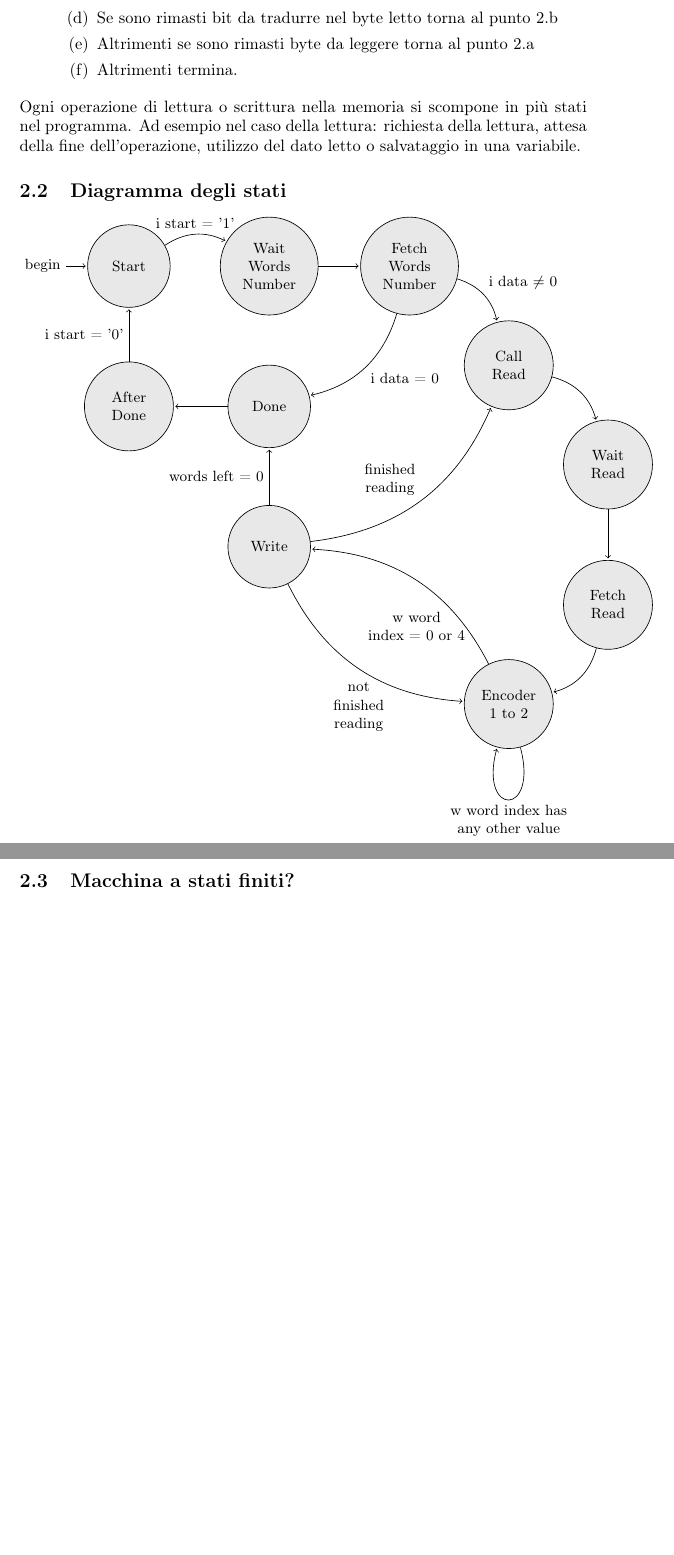
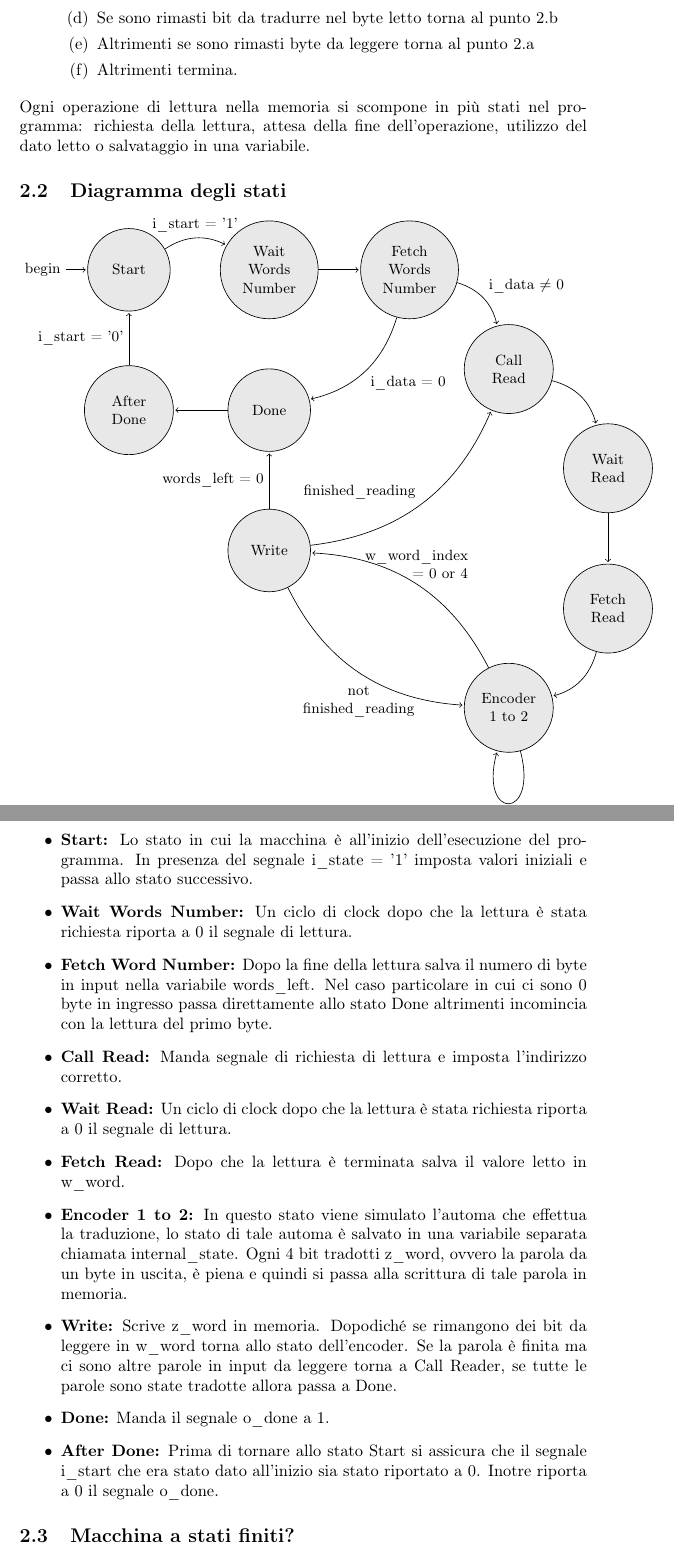
Before and after one commit to riccardo-negri/reti-logiche-2022-Montanari-Negri, a LaTeX document (documentazione.tex): two parts of pages 3 and 4 of 7 before the commit and two parts of pages 3 and 4 of 8 after it, joined at a grey line, cut so that both start at the same text, the shorter picture padded with empty space. Compiled offline with pdfLaTeX.

Commit message:
State description

```diff
--- a/documentazione.tex
+++ b/documentazione.tex
@@ -140,8 +140,7 @@ Questa è la descrizione a parole delle fasi che l'esecuzione segue. All'interno
 	\end{enumerate}
 \end{enumerate}
 
-Ogni operazione di lettura o scrittura nella memoria si scompone in più stati nel programma.
-Ad esempio nel caso della lettura: richiesta della lettura, attesa della fine dell'operazione, utilizzo del dato letto o salvataggio in una variabile.
+Ogni operazione di lettura nella memoria si scompone in più stati nel programma: richiesta della lettura, attesa della fine dell'operazione, utilizzo del dato letto o salvataggio in una variabile.
 
 \subsection{Diagramma degli stati}
 
@@ -162,21 +161,35 @@ Ad esempio nel caso della lettura: richiesta della lettura, attesa della fine de
 	\node[state,text width=1.5cm,align=center]                    (E12) [below left of=FR]  {Encoder\\1 to 2};
 
 	\path[->]
-	(START) edge [bend left] node [above] {i start = '1'} (WWN)
+	(START) edge [bend left] node [above] {i\_start = '1'} (WWN)
 	(WWN) edge (FWN)
-	(FWN) edge [bend left] node {i data = 0} (DONE)
-	(FWN) edge [bend left] node {i data $\ne$ 0} (CR)
+	(FWN) edge [bend left] node {i\_data = 0} (DONE)
+	(FWN) edge [bend left] node {i\_data $\ne$ 0} (CR)
 	(CR) edge [bend left] (WR)
 	(WR) edge (FR)
 	(FR) edge [bend left](E12)
-	(E12) edge [loop below] node [align=center] {w word index has\\any other value} ()
-	(E12) edge [bend right] node [below,align=center] {\\\\w word\\index = 0 or 4} (WRITE)
-	(WRITE) edge [bend right] node [below,align=center] {\\not\\finished \\reading} (E12)
-	(WRITE) edge node {words left = 0} (DONE)
-	(WRITE) edge [bend right] node [align=center] {finished\\reading} (CR)
+	(E12) edge [loop below] node [align=center] {w\_word\_index ha\\qualsiasi altro valore} ()
+	(E12) edge [bend right] node [above,align=right] {\\\\w\_word\_index\\= 0 or 4} (WRITE)
+	(WRITE) edge [bend right] node [below,align=center] {\\not\\finished\_reading} (E12)
+	(WRITE) edge node {words\_left = 0} (DONE)
+	(WRITE) edge [bend right] node [align=center] {finished\_reading} (CR)
 	(DONE) edge (AD)
-	(AD) edge node {i start = '0'} (START);
+	(AD) edge node {i\_start = '0'} (START);
 \end{tikzpicture}
+\\
+\\
+\begin{itemize}
+	\item \textbf{Start:} Lo stato in cui la macchina è all'inizio dell'esecuzione del programma. In presenza del segnale i\_state = '1' imposta valori iniziali e passa allo stato successivo.
+	\item \textbf{Wait Words Number:} Un ciclo di clock dopo che la lettura è stata richiesta riporta a 0 il segnale di lettura.
+	\item \textbf{Fetch Word Number:} Dopo la fine della lettura salva il numero di byte in input nella variabile words\_left. Nel caso particolare in cui ci sono 0 byte in ingresso passa direttamente allo stato Done altrimenti incomincia con la lettura del primo byte.
+	\item \textbf{Call Read:} Manda segnale di richiesta di lettura e imposta l'indirizzo corretto.
+	\item \textbf{Wait Read:} Un ciclo di clock dopo che la lettura è stata richiesta riporta a 0 il segnale di lettura.
+	\item \textbf{Fetch Read:} Dopo che la lettura è terminata salva il valore letto in w\_word.
+	\item \textbf{Encoder 1 to 2:} In questo stato viene simulato l'automa che effettua la traduzione, lo stato di tale automa è salvato in una variabile separata chiamata internal\_state. Ogni 4 bit tradotti z\_word, ovvero la parola da un byte in uscita, è piena e quindi si passa alla scrittura di tale parola in memoria.
+	\item \textbf{Write:} Scrive z\_word in memoria. Dopodiché se rimangono dei bit da leggere in w\_word torna allo stato dell'encoder. Se la parola è finita ma ci sono altre parole in input da leggere torna a Call Reader, se tutte le parole sono state tradotte allora passa a Done.
+	\item \textbf{Done:} Manda il segnale o\_done a 1.
+	\item \textbf{After Done:} Prima di tornare allo stato Start si assicura che il segnale i\_start che era stato dato all'inizio sia stato riportato a 0. Inotre riporta a 0 il segnale o\_done.
+\end{itemize}
 
 
 
```
Also changed, not shown: documentazione.pdf.
